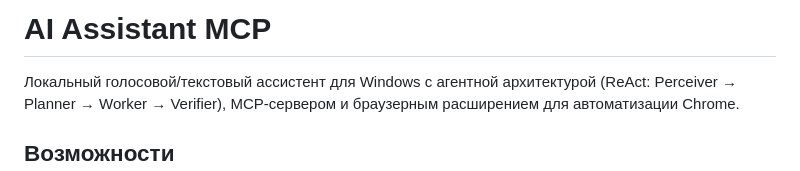
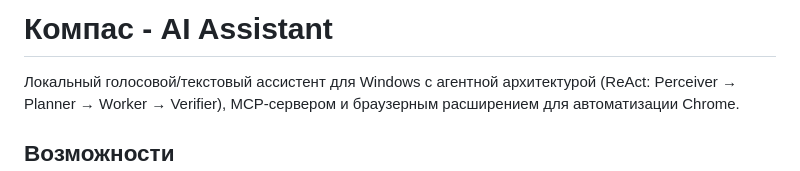
Before and after one commit to vahe2002pog/ai_assistant_mcp, a Markdown page: README.md, the part around the change. Rendered like a GitHub page.

```diff
--- a/README.md
+++ b/README.md
@@ -1,4 +1,4 @@
-# AI Assistant MCP
+# Компас - AI Assistant
 
 Локальный голосовой/текстовый ассистент для Windows с агентной архитектурой
 (ReAct: Perceiver → Planner → Worker → Verifier), MCP-сервером и браузерным
```
